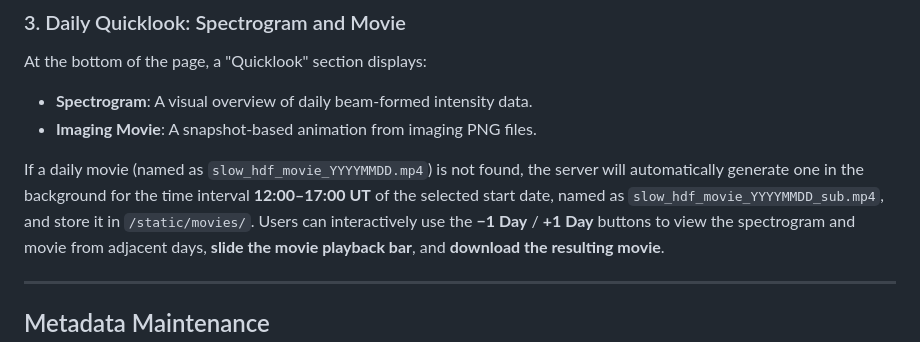
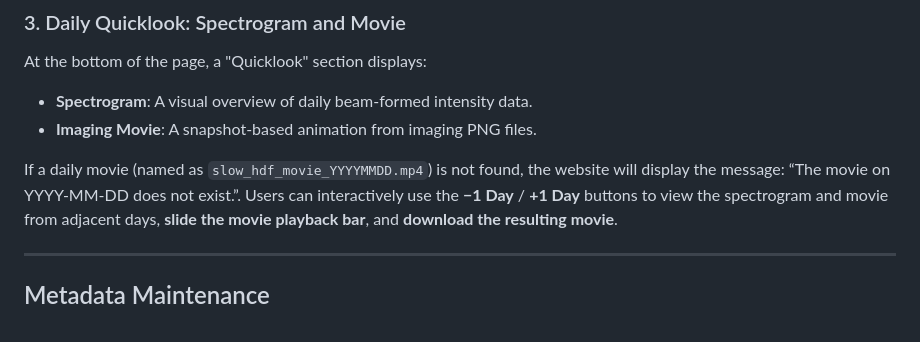
Before and after one commit to sageyu123/lwa-data-query-web, a Markdown page: README.md, the part around the change. Rendered like a GitHub page.

```diff
--- a/README.md
+++ b/README.md
@@ -135,7 +135,7 @@ At the bottom of the page, a "Quicklook" section displays:
 - **Spectrogram**: A visual overview of daily beam-formed intensity data.
 - **Imaging Movie**: A snapshot-based animation from imaging PNG files.
 
-If a daily movie (named as `slow_hdf_movie_YYYYMMDD.mp4`) is not found, the server will automatically generate one in the background for the time interval **12:00–17:00 UT** of the selected start date, named as `slow_hdf_movie_YYYYMMDD_sub.mp4`, and store it in `/static/movies/`.
+If a daily movie (named as `slow_hdf_movie_YYYYMMDD.mp4`) is not found, the website will display the message: “The movie on YYYY-MM-DD does not exist.”.
 Users can interactively use the **−1 Day** / **+1 Day** buttons to view the spectrogram and movie from adjacent days, **slide the movie playback bar**, and **download the resulting movie**.
 
 
```
